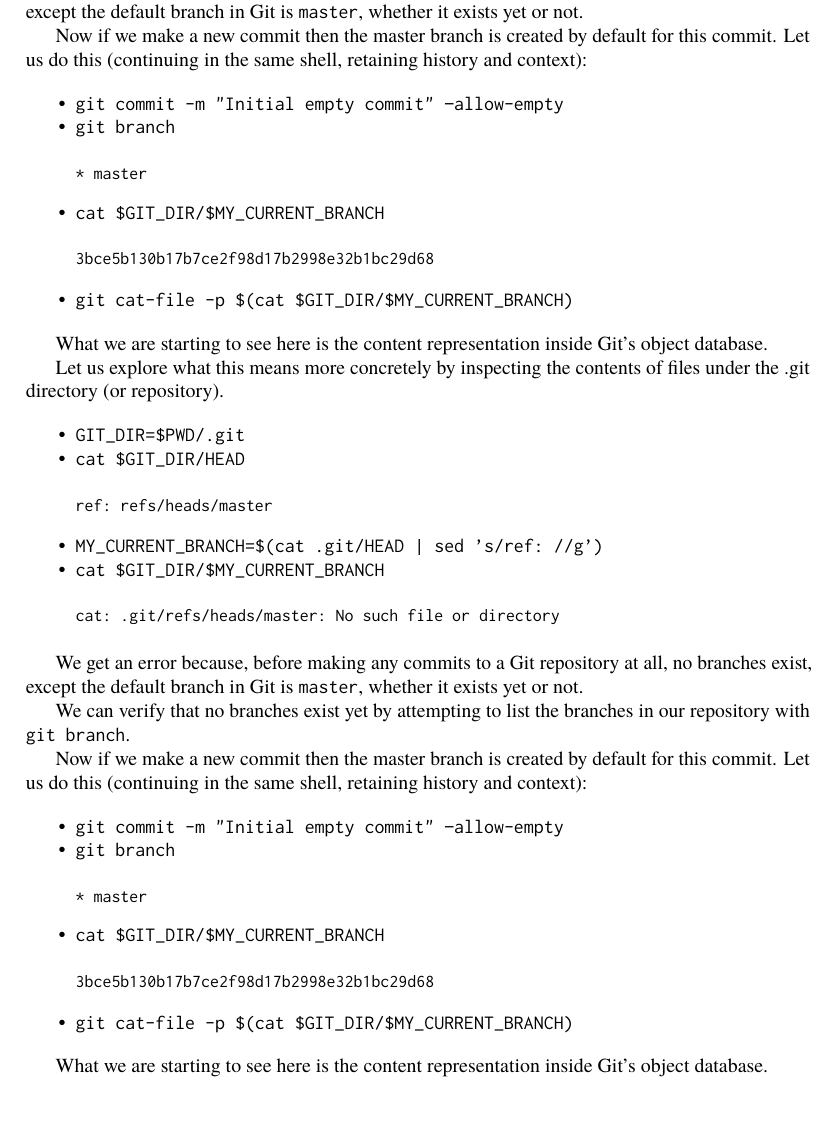
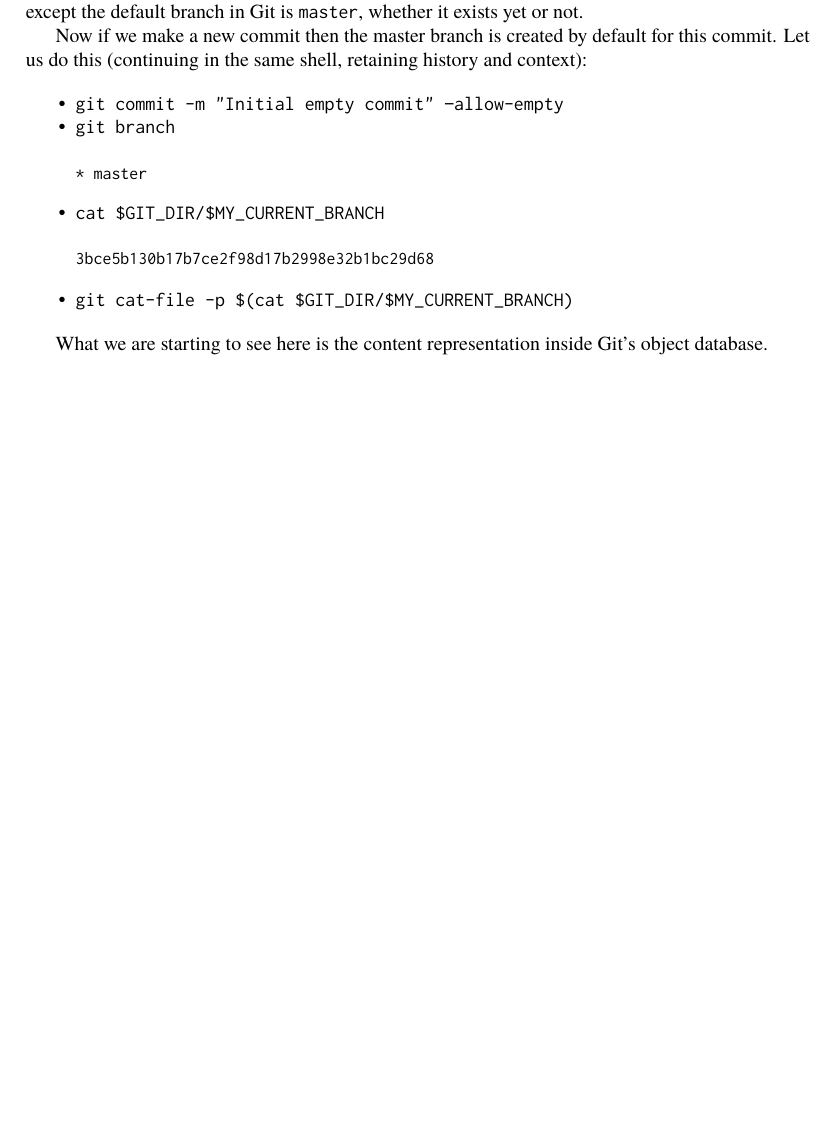
Before and after one commit to catlee/aosa-volume2, a LaTeX thesis (tex/en/aosa2.tex, which reads tex/en/git.tex): part of page 90 of 353, cut so that both start at the same text, the shorter picture padded with empty space. Compiled offline with pdfLaTeX.

Commit message:
Git: Remove duplicate block of text
git-svn-id: http://www.aosabook.org/svn/volume2@875 dd5aa6cc-de63-413d-92ad-03a14aac4e6a

```diff
--- a/tex/en/git.tex
+++ b/tex/en/git.tex
@@ -401,49 +401,6 @@ history and context):
 What we are starting to see here is the content representation inside Git's
 object database.
 
-Let us explore what this means more concretely by inspecting the contents of
-files under the .git directory (or repository).
-
-\begin{aosaitemize}
-  \item \code{GIT\_DIR=\${PWD}/.git}
-  \item \code{cat \${GIT\_DIR}/HEAD}
-\begin{verbatim}
-ref: refs/heads/master
-\end{verbatim}
-  \item \code{MY\_CURRENT\_BRANCH=\$(cat .git/HEAD | sed 's/ref: //g')}
-  \item \code{cat \${GIT\_DIR}/\${MY\_CURRENT\_BRANCH}}
-\begin{verbatim}
-cat: .git/refs/heads/master: No such file or directory
-\end{verbatim}
-\end{aosaitemize}
-
-We get an error because, before making any commits to a Git repository at
-all, no branches exist, except the default branch in Git is \code{master},
-whether it exists yet or not.
-
-We can verify that no branches exist yet by attempting to list the branches
-in our repository with \code{git branch}.
-
-Now if we make a new commit then the master branch is created by default for
-this commit. Let us do this (continuing in the same shell, retaining
-history and context):
-
-\begin{aosaitemize}
-  \item \code{git commit -m "Initial empty commit" --allow-empty}
-  \item \code{git branch}
-\begin{verbatim}
-* master
-\end{verbatim}
-  \item \code{cat \${GIT\_DIR}/\${MY\_CURRENT\_BRANCH}}
-\begin{verbatim}
-3bce5b130b17b7ce2f98d17b2998e32b1bc29d68
-\end{verbatim}
-  \item \code{git cat-file -p \$(cat \${GIT\_DIR}/\${MY\_CURRENT\_BRANCH})}
-\end{aosaitemize}
-
-What we are starting to see here is the content representation inside Git's
-object database.
-
 \end{aosasect1}
 
 \begin{aosasect1}{The Object Database}
```
